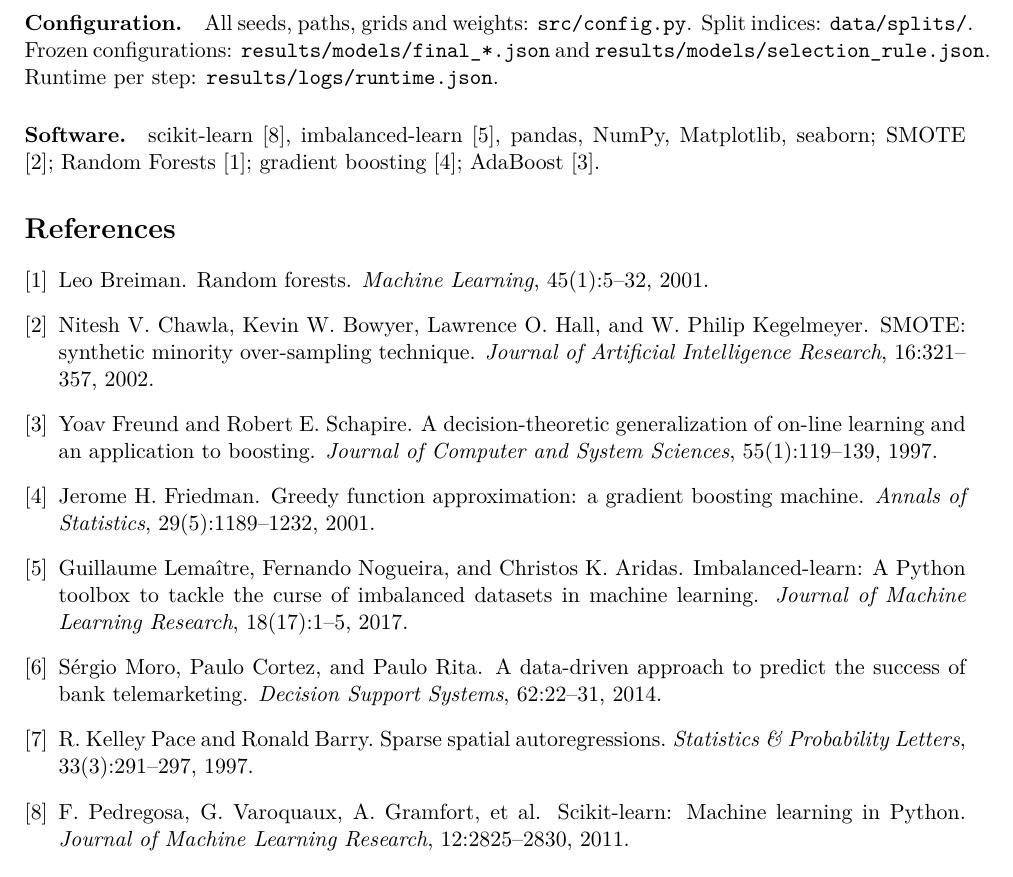
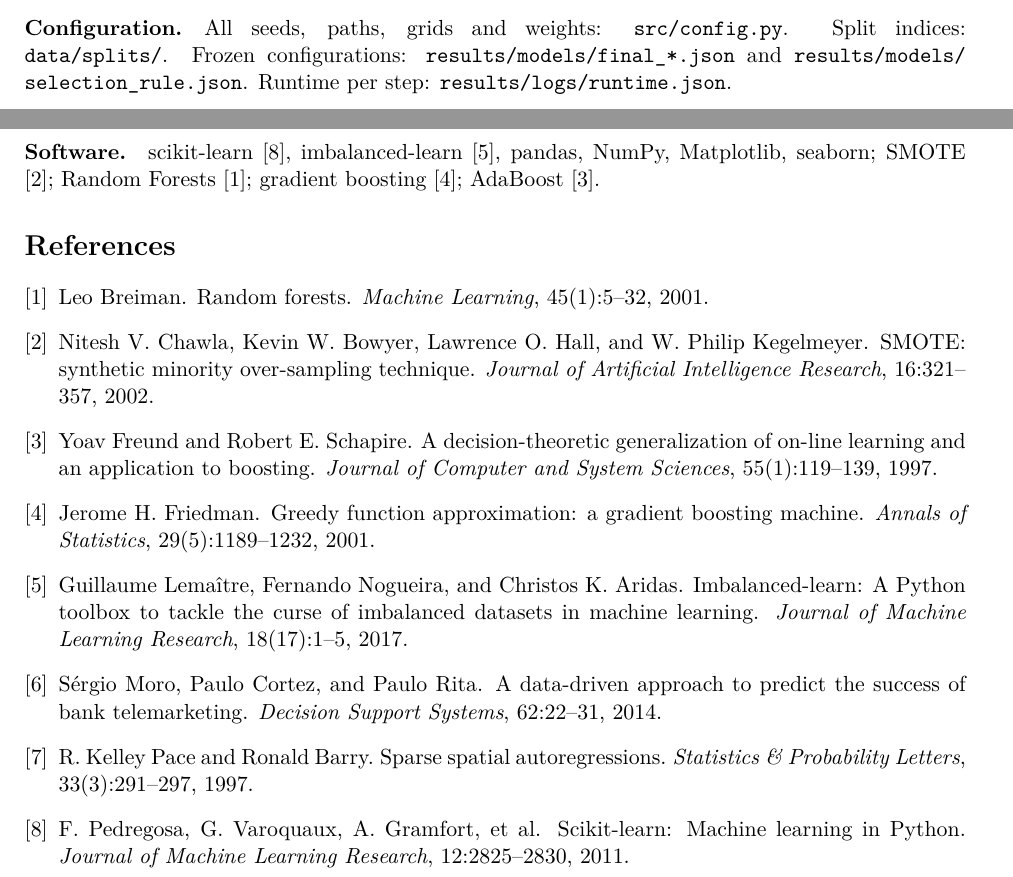
Before and after one commit to ihsanyagiz/ceng463-take-home-mid, a LaTeX document (report/main.tex, which reads report/sections/09_references_repro.tex): part of page 41 of 41 before the commit and two parts of pages 40 and 41 of 41 after it, the two joined at a grey line, cut so that both start at the same text. Compiled offline with pdfLaTeX.

Commit message:
Compile report PDF and fix overfull lines

```diff
--- a/report/main.tex
+++ b/report/main.tex
@@ -10,6 +10,7 @@
 \usepackage{float}
 \usepackage{xcolor}
 \usepackage[hidelinks]{hyperref}
+\setlength{\emergencystretch}{3em} % avoid overfull lines caused by long \texttt names
 
 % ---------------------------------------------------------------------------
 % Helpers: every table is generated by the code (report/tables/*.tex)
--- a/report/sections/09_references_repro.tex
+++ b/report/sections/09_references_repro.tex
@@ -17,10 +18,11 @@ python -m venv .venv
 .venv\Scripts\python -m src.q5_final_test      # guarded: runs once (use --force to repeat; logged)
 cd report; latexmk -pdf main.tex
 \end{verbatim}
+}
 
-\paragraph{Configuration.} All seeds, paths, grids and weights: \texttt{src/config.py}. Split indices:
-\texttt{data/splits/}. Frozen configurations: \texttt{results/models/final\_*.json} and
-\texttt{results/models/selection\_rule.json}. Runtime per step: \texttt{results/logs/runtime.json}.
+\paragraph{Configuration.} All seeds, paths, grids and weights: \nolinkurl{src/config.py}. Split indices:
+\nolinkurl{data/splits/}. Frozen configurations: \nolinkurl{results/models/final_*.json} and
+\nolinkurl{results/models/selection_rule.json}. Runtime per step: \nolinkurl{results/logs/runtime.json}.
 
 \paragraph{Software.} scikit-learn \cite{pedregosa2011scikit}, imbalanced-learn \cite{lemaitre2017imbalanced},
 pandas, NumPy, Matplotlib, seaborn; SMOTE \cite{chawla2002smote}; Random Forests \cite{breiman2001random};
```
Also changed, not shown: report/sections/01_introduction.tex (+1 -1 lines), report/tables/environment.tex (+2 -0 lines), report/main.pdf (added), report/sections/09_references_repro.tex (1 more changed lines), 1 other file.
